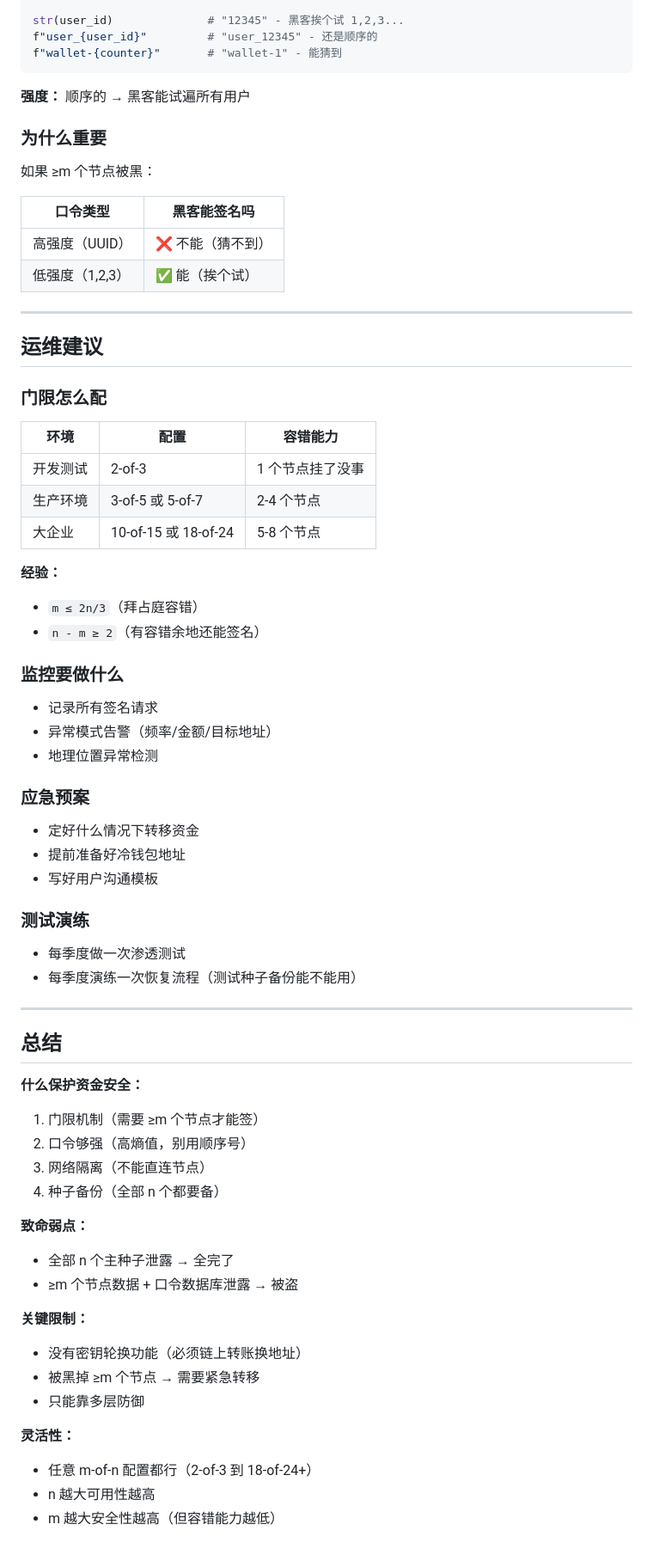
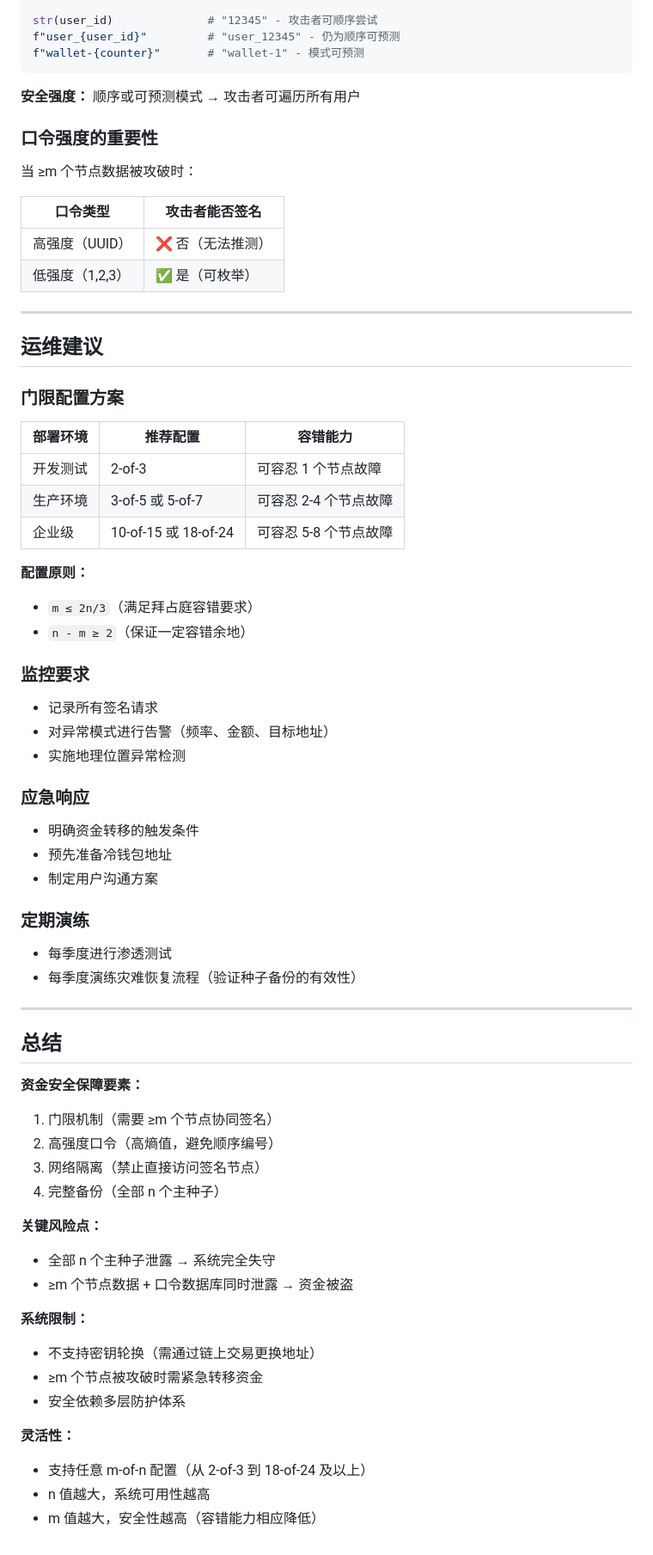
Before and after one commit to openmatching/frost-custody, a Markdown page: SYSTEM_DESIGN.cn.md, the part around one of its changes. Shown at 86% size. Rendered like a GitHub page.

````diff
--- a/SYSTEM_DESIGN.cn.md
+++ b/SYSTEM_DESIGN.cn.md
@@ -254,73 +254,73 @@ hashlib.sha256(f"{user_id}:{SECRET_SALT}")  # 加盐哈希
 
-str(user_id)              # "12345" - 黑客挨个试 1,2,3...
-f"user_{user_id}"         # "user_12345" - 还是顺序的
-f"wallet-{counter}"       # "wallet-1" - 能猜到
+str(user_id)              # "12345" - 攻击者可顺序尝试
+f"user_{user_id}"         # "user_12345" - 仍为顺序可预测
+f"wallet-{counter}"       # "wallet-1" - 模式可预测
 ```
 
-**强度：** 顺序的 → 黑客能试遍所有用户
+**安全强度：** 顺序或可预测模式 → 攻击者可遍历所有用户
 
-### 为什么重要
+### 口令强度的重要性
 
-如果 ≥m 个节点被黑：
+当 ≥m 个节点数据被攻破时：
 
-| 口令类型        | 黑客能签名吗     |
+| 口令类型        | 攻击者能否签名   |
 | --------------- | ---------------- |
-| 高强度（UUID）  | ❌ 不能（猜不到） |
-| 低强度（1,2,3） | ✅ 能（挨个试）   |
+| 高强度（UUID）  | ❌ 否（无法推测） |
+| 低强度（1,2,3） | ✅ 是（可枚举）   |
 
 ---
 
 ## 运维建议
 
-### 门限怎么配
+### 门限配置方案
 
-| 环境     | 配置                 | 容错能力         |
-| -------- | -------------------- | ---------------- |
-| 开发测试 | 2-of-3               | 1 个节点挂了没事 |
-| 生产环境 | 3-of-5 或 5-of-7     | 2-4 个节点       |
-| 大企业   | 10-of-15 或 18-of-24 | 5-8 个节点       |
+| 部署环境 | 推荐配置             | 容错能力              |
+| -------- | -------------------- | --------------------- |
+| 开发测试 | 2-of-3               | 可容忍 1 个节点故障   |
+| 生产环境 | 3-of-5 或 5-of-7     | 可容忍 2-4 个节点故障 |
+| 企业级   | 10-of-15 或 18-of-24 | 可容忍 5-8 个节点故障 |
 
-**经验：**
-- `m ≤ 2n/3`（拜占庭容错）
-- `n - m ≥ 2`（有容错余地还能签名）
+**配置原则：**
+- `m ≤ 2n/3`（满足拜占庭容错要求）
+- `n - m ≥ 2`（保证一定容错余地）
 
-### 监控要做什么
+### 监控要求
 
 - 记录所有签名请求
-- 异常模式告警（频率/金额/目标地址）
-- 地理位置异常检测
+- 对异常模式进行告警（频率、金额、目标地址）
+- 实施地理位置异常检测
 
-### 应急预案
+### 应急响应
 
-- 定好什么情况下转移资金
-- 提前准备好冷钱包地址
-- 写好用户沟通模板
+- 明确资金转移的触发条件
+- 预先准备冷钱包地址
+- 制定用户沟通方案
 
-### 测试演练
+### 定期演练
 
-- 每季度做一次渗透测试
-- 每季度演练一次恢复流程（测试种子备份能不能用）
+- 每季度进行渗透测试
+- 每季度演练灾难恢复流程（验证种子备份的有效性）
 
 ---
 
 ## 总结
 
-**什么保护资金安全：**
-1. 门限机制（需要 ≥m 个节点才能签）
-2. 口令够强（高熵值，别用顺序号）
-3. 网络隔离（不能直连节点）
-4. 种子备份（全部 n 个都要备）
+**资金安全保障要素：**
+1. 门限机制（需要 ≥m 个节点协同签名）
+2. 高强度口令（高熵值，避免顺序编号）
+3. 网络隔离（禁止直接访问签名节点）
+4. 完整备份（全部 n 个主种子）
 
-**致命弱点：**
-- 全部 n 个主种子泄露 → 全完了
-- ≥m 个节点数据 + 口令数据库泄露 → 被盗
+**关键风险点：**
+- 全部 n 个主种子泄露 → 系统完全失守
+- ≥m 个节点数据 + 口令数据库同时泄露 → 资金被盗
 
-**关键限制：**
-- 没有密钥轮换功能（必须链上转账换地址）
-- 被黑掉 ≥m 个节点 → 需要紧急转移
-- 只能靠多层防御
+**系统限制：**
+- 不支持密钥轮换（需通过链上交易更换地址）
+- ≥m 个节点被攻破时需紧急转移资金
+- 安全依赖多层防护体系
 
 **灵活性：**
-- 任意 m-of-n 配置都行（2-of-3 到 18-of-24+）
-- n 越大可用性越高
-- m 越大安全性越高（但容错能力越低）
+- 支持任意 m-of-n 配置（从 2-of-3 到 18-of-24 及以上）
+- n 值越大，系统可用性越高
+- m 值越大，安全性越高（容错能力相应降低）
````
Also changed, not shown: other parts of SYSTEM_DESIGN.cn.md (+117 -117 lines).
